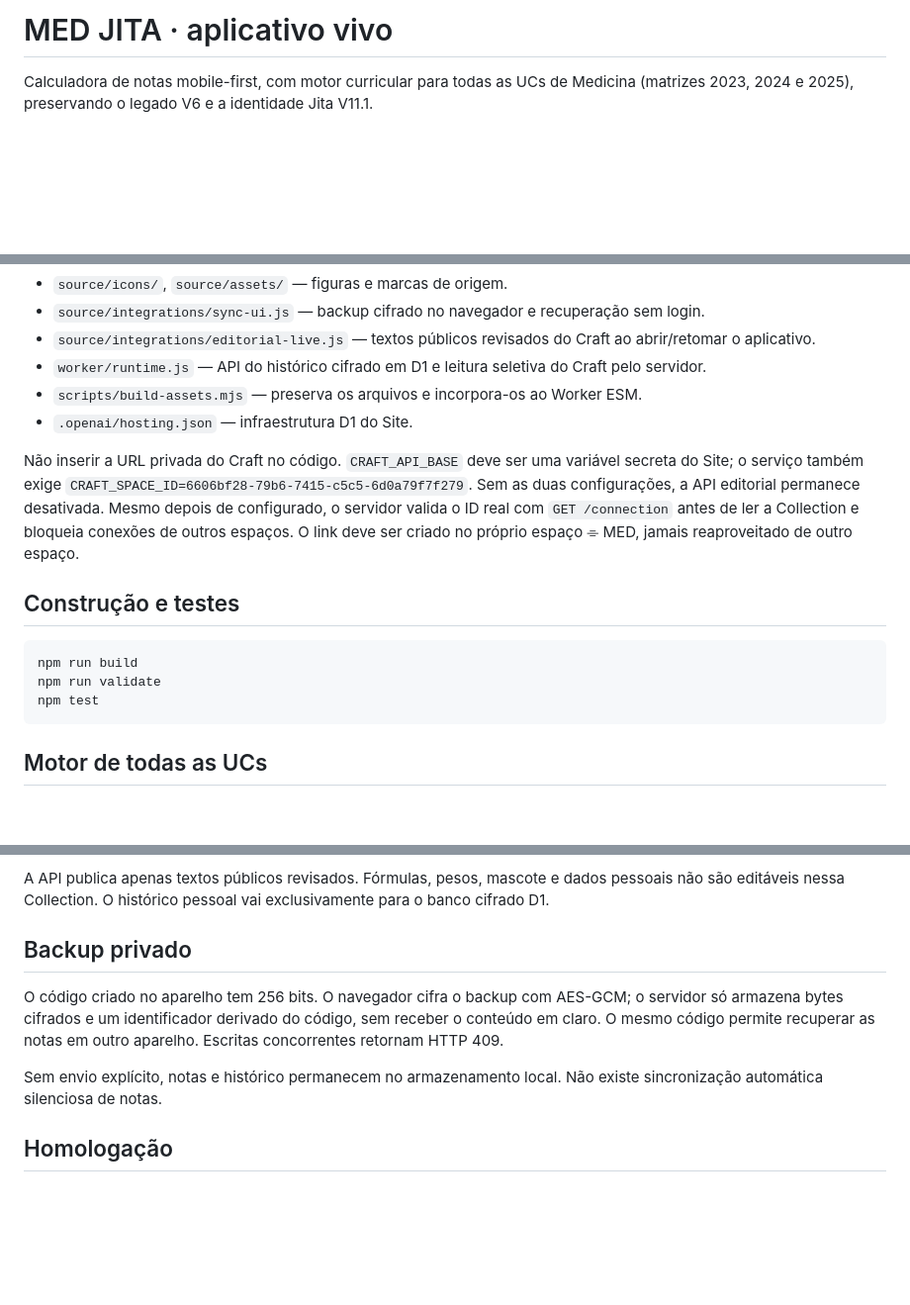
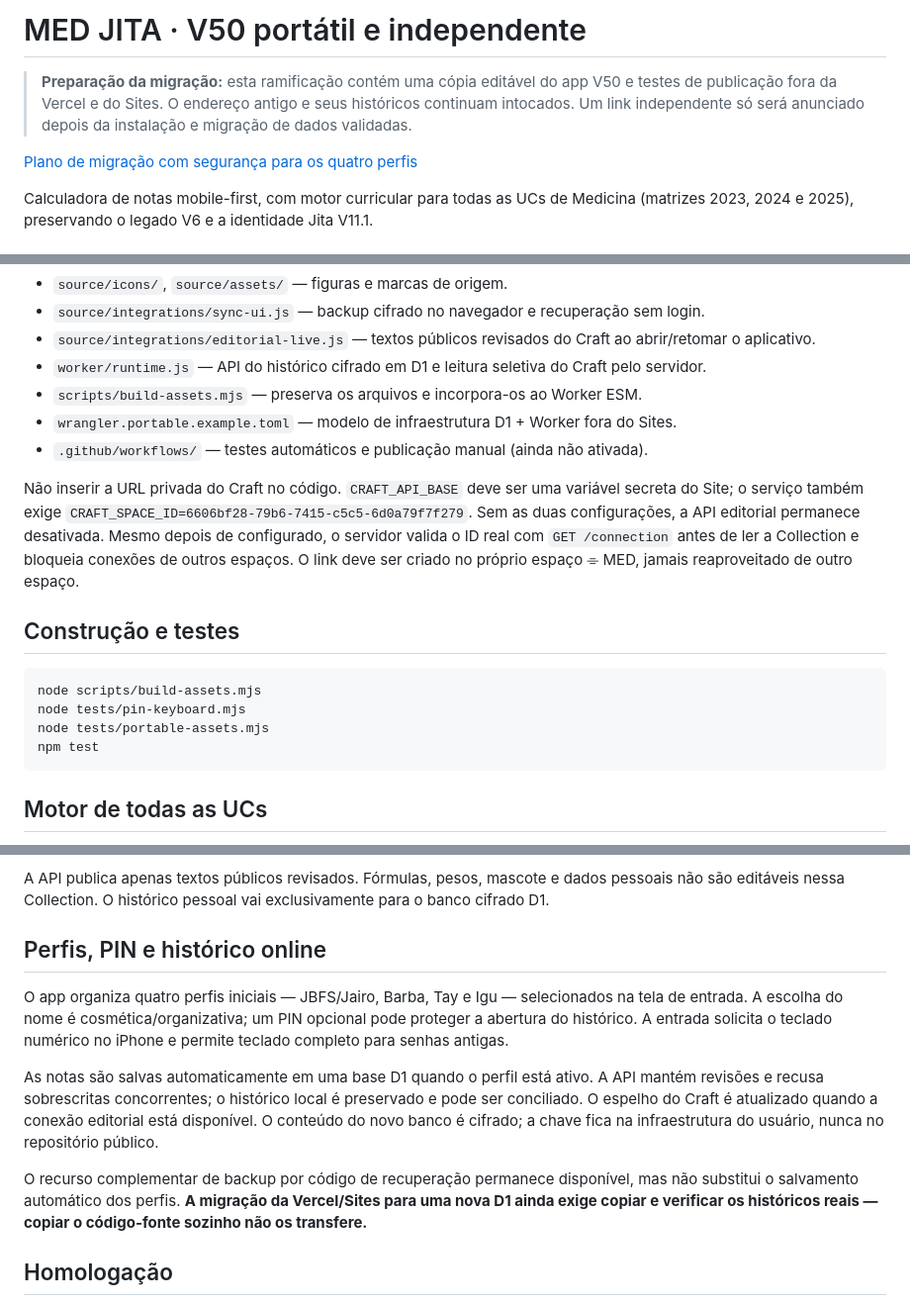
Before and after one commit to jairobfs/med-jita, a Markdown page: README.md, 3 parts joined by grey strips. Shown at 99% size. Drawn GitHub-style; blank space fills up the shorter version.

Commit message:
docs: atualizar README para V50 com PIN, autosave e plataforma independente

````diff
--- a/README.md
+++ b/README.md
@@ -1,4 +1,8 @@
-# MED JITA · aplicativo vivo
+# MED JITA · V50 portátil e independente
+
+> **Preparação da migração:** esta ramificação contém uma cópia editável do app V50 e testes de publicação fora da Vercel e do Sites. O endereço antigo e seus históricos continuam intocados. Um link independente só será anunciado depois da instalação e migração de dados validadas.
+
+[Plano de migração com segurança para os quatro perfis](docs/DESMAME_VERCEL_SITES_V50.md)
 
 Calculadora de notas mobile-first, com motor curricular para todas as UCs de Medicina (matrizes 2023, 2024 e 2025), preservando o legado V6 e a identidade Jita V11.1.
 
@@ -11,15 +15,17 @@ Calculadora de notas mobile-first, com motor curricular para todas as UCs de Med
 - `source/integrations/editorial-live.js` — textos públicos revisados do Craft ao abrir/retomar o aplicativo.
 - `worker/runtime.js` — API do histórico cifrado em D1 e leitura seletiva do Craft pelo servidor.
 - `scripts/build-assets.mjs` — preserva os arquivos e incorpora-os ao Worker ESM.
-- `.openai/hosting.json` — infraestrutura D1 do Site.
+- `wrangler.portable.example.toml` — modelo de infraestrutura D1 + Worker fora do Sites.
+- `.github/workflows/` — testes automáticos e publicação manual (ainda não ativada).
 
 Não inserir a URL privada do Craft no código. `CRAFT_API_BASE` deve ser uma variável secreta do Site; o serviço também exige `CRAFT_SPACE_ID=6606bf28-79b6-7415-c5c5-6d0a79f7f279`. Sem as duas configurações, a API editorial permanece desativada. Mesmo depois de configurado, o servidor valida o ID real com `GET /connection` antes de ler a Collection e bloqueia conexões de outros espaços. O link deve ser criado no próprio espaço ⌯ MED, jamais reaproveitado de outro espaço.
 
 ## Construção e testes
 
 ```bash
-npm run build
-npm run validate
+node scripts/build-assets.mjs
+node tests/pin-keyboard.mjs
+node tests/portable-assets.mjs
 npm test
 ```
 
@@ -43,11 +49,13 @@ O TP pode depender da posição do estudante na distribuição da turma, por iss
 
 A API publica apenas textos públicos revisados. Fórmulas, pesos, mascote e dados pessoais não são editáveis nessa Collection. O histórico pessoal vai exclusivamente para o banco cifrado D1.
 
-## Backup privado
+## Perfis, PIN e histórico online
 
-O código criado no aparelho tem 256 bits. O navegador cifra o backup com AES-GCM; o servidor só armazena bytes cifrados e um identificador derivado do código, sem receber o conteúdo em claro. O mesmo código permite recuperar as notas em outro aparelho. Escritas concorrentes retornam HTTP 409.
+O app organiza quatro perfis iniciais — JBFS/Jairo, Barba, Tay e Igu — selecionados na tela de entrada. A escolha do nome é cosmética/organizativa; um PIN opcional pode proteger a abertura do histórico. A entrada solicita o teclado numérico no iPhone e permite teclado completo para senhas antigas.
 
-Sem envio explícito, notas e histórico permanecem no armazenamento local. Não existe sincronização automática silenciosa de notas.
+As notas são salvas automaticamente em uma base D1 quando o perfil está ativo. A API mantém revisões e recusa sobrescritas concorrentes; o histórico local é preservado e pode ser conciliado. O espelho do Craft é atualizado quando a conexão editorial está disponível. O conteúdo do novo banco é cifrado; a chave fica na infraestrutura do usuário, nunca no repositório público.
+
+O recurso complementar de backup por código de recuperação permanece disponível, mas não substitui o salvamento automático dos perfis. **A migração da Vercel/Sites para uma nova D1 ainda exige copiar e verificar os históricos reais — copiar o código-fonte sozinho não os transfere.**
 
 ## Homologação
 
````
